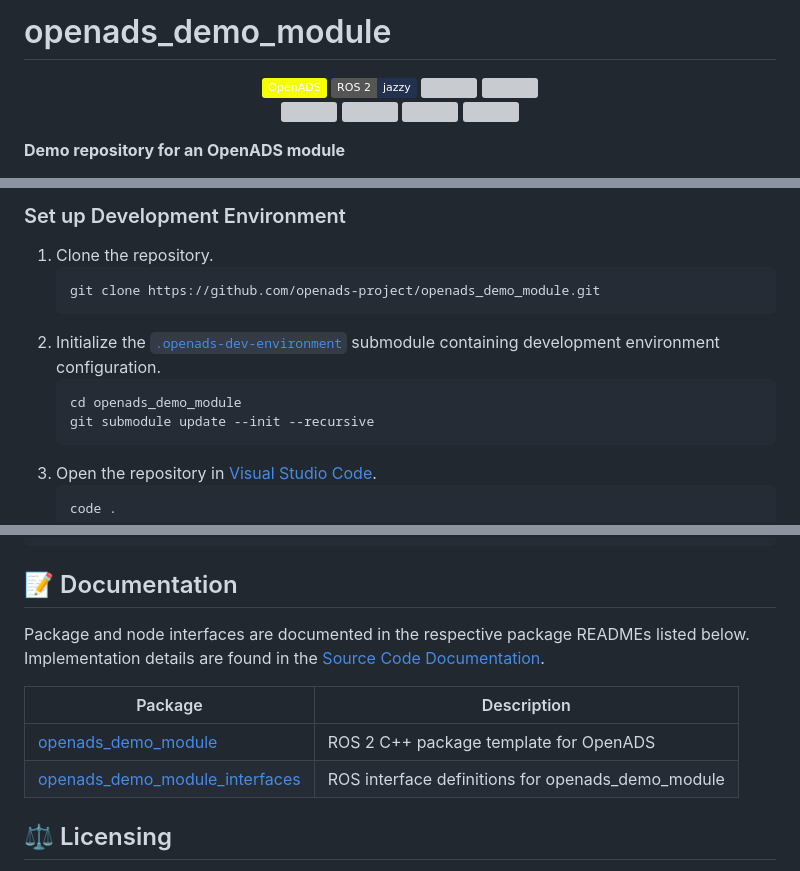
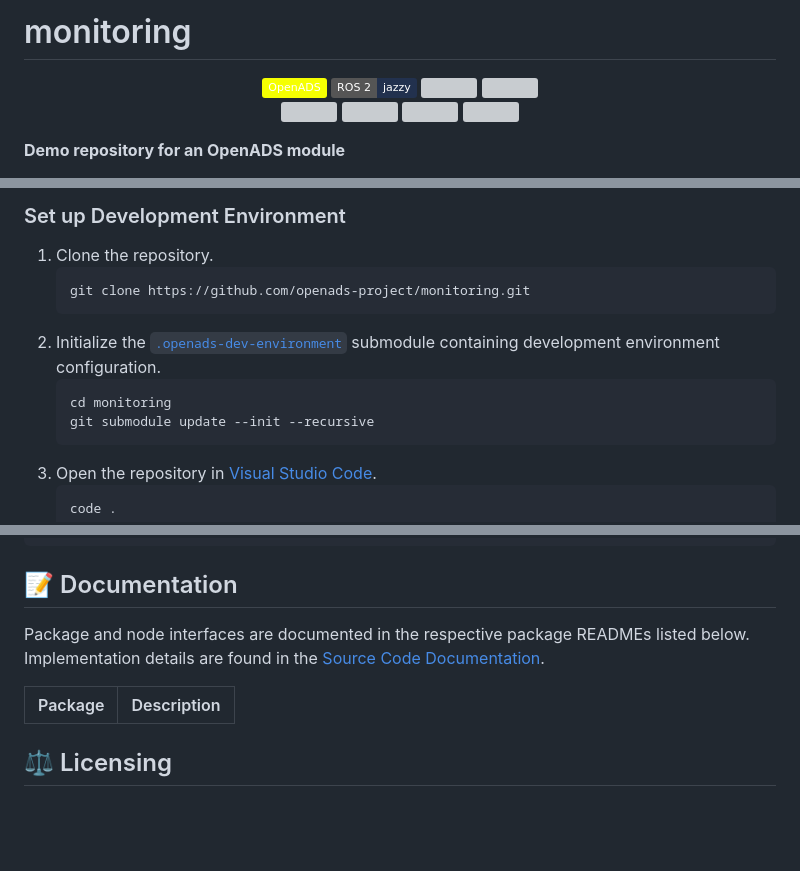
Before and after one commit to openads-project/monitoring, a Markdown page: README.md, 3 parts joined by grey strips. Drawn GitHub-style; badges without logos; blank space fills up the shorter version; grey boxes are pictures that could not be loaded.

Commit message:
re-generate readme

````diff
--- a/README.md
+++ b/README.md
@@ -1,4 +1,4 @@
-# openads_demo_module
+# monitoring
 
 <p align="center">
   <a href="https://github.com/openads-project"><img src="https://img.shields.io/badge/OpenADS-f5ff01"/></a>
@@ -42,11 +42,11 @@ This repository serves as a demo for an OpenADS module, showcasing the structure
 
 1. Clone the repository.
     ```bash
-    git clone https://github.com/openads-project/openads_demo_module.git
+    git clone https://github.com/openads-project/monitoring.git
     ```
 1. Initialize the [`.openads-dev-environment`](https://github.com/openads-project/openads-dev-environment) submodule containing development environment configuration.
     ```bash
-    cd openads_demo_module
+    cd monitoring
     git submodule update --init --recursive
     ```
 1. Open the repository in [Visual Studio Code](https://code.visualstudio.com).
@@ -83,8 +83,6 @@ Package and node interfaces are documented in the respective package READMEs lis
 
 | Package | Description |
 | --- | --- |
-| [openads_demo_module](openads_demo_module/README.md) | ROS 2 C++ package template for OpenADS |
-| [openads_demo_module_interfaces](openads_demo_module_interfaces/README.md) | ROS interface definitions for openads_demo_module |
 
 ## ⚖️ Licensing
 
````
Also changed, not shown: other parts of README.md (+7 -7 lines).
